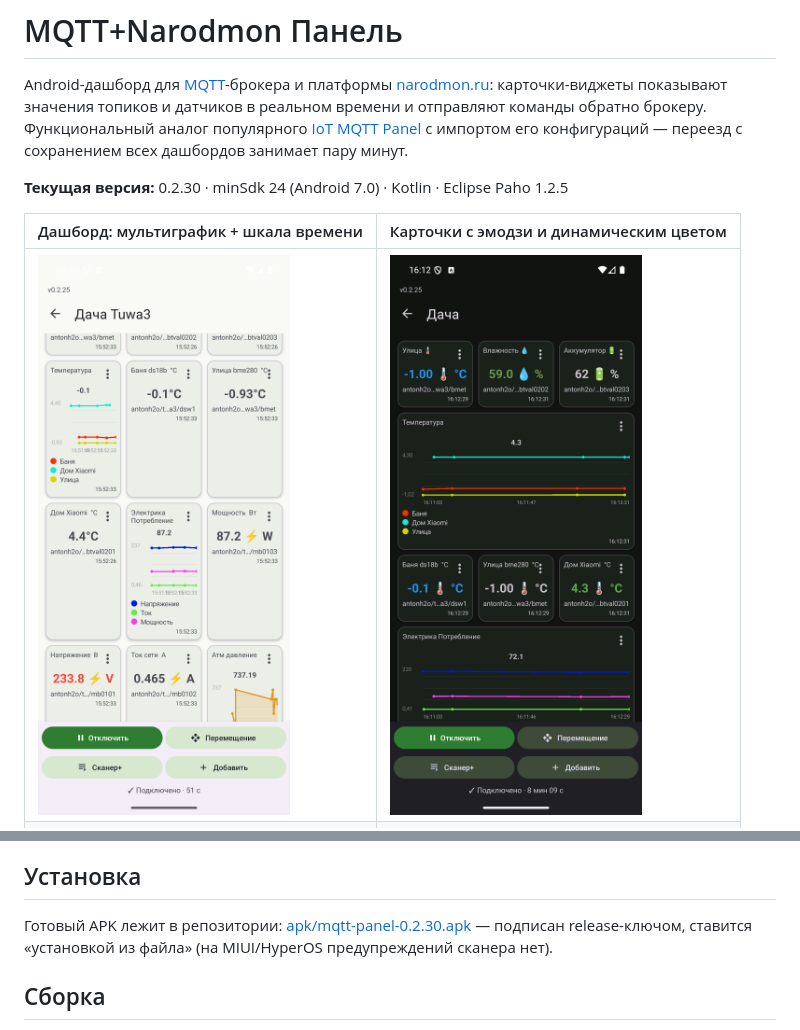
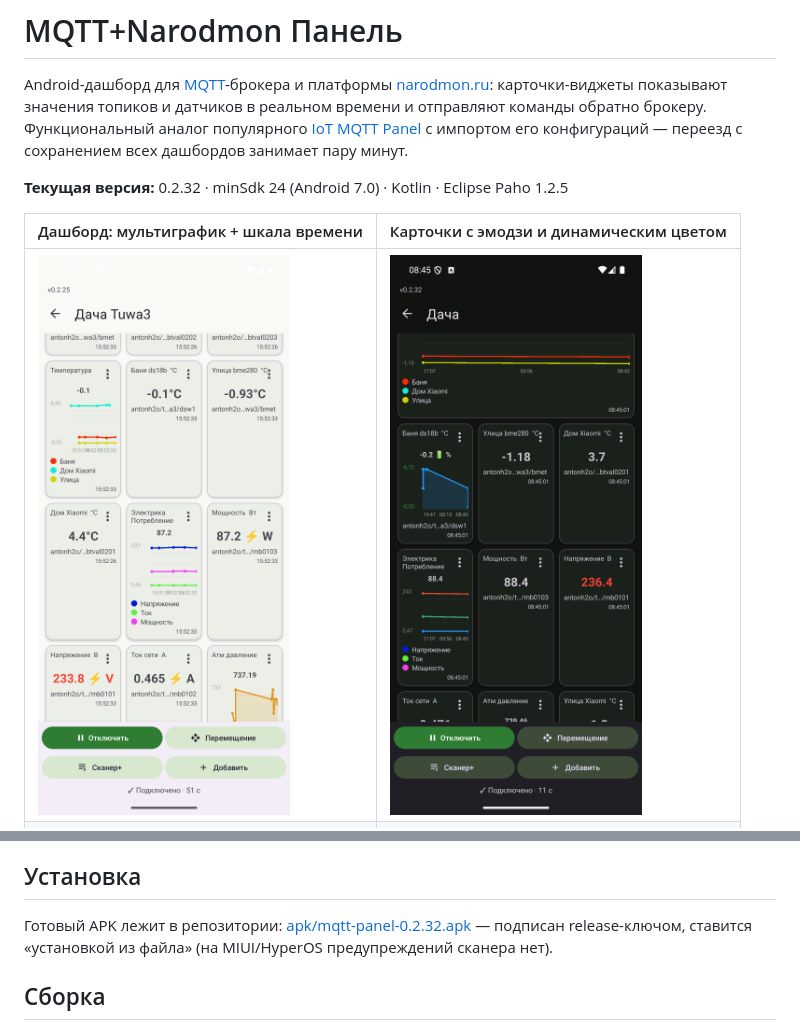
Before and after one commit to antonh2o/mqtt-panel, a Markdown page: README.md, 2 parts joined by grey strips. Drawn GitHub-style; pictures changed too: screenshots/emoji-cards.png.

```diff
--- a/README.md
+++ b/README.md
@@ -2,7 +2,7 @@
 
 Android-дашборд для [MQTT](https://mqtt.org/)-брокера и платформы [narodmon.ru](https://narodmon.ru): карточки-виджеты показывают значения топиков и датчиков в реальном времени и отправляют команды обратно брокеру. Функциональный аналог популярного [IoT MQTT Panel](https://play.google.com/store/apps/details?id=snr.ptt.iot.mqtt.panel) с импортом его конфигураций — переезд с сохранением всех дашбордов занимает пару минут.
 
-**Текущая версия:** 0.2.30 · minSdk 24 (Android 7.0) · Kotlin · Eclipse Paho 1.2.5
+**Текущая версия:** 0.2.32 · minSdk 24 (Android 7.0) · Kotlin · Eclipse Paho 1.2.5
 
 | Дашборд: мультиграфик + шкала времени | Карточки с эмодзи и динамическим цветом |
 |---|---|
@@ -50,7 +50,7 @@ Android-дашборд для [MQTT](https://mqtt.org/)-брокера и пла
 
 ## Установка
 
-Готовый APK лежит в репозитории: [apk/mqtt-panel-0.2.30.apk](apk/mqtt-panel-0.2.30.apk) — подписан release-ключом, ставится «установкой из файла» (на MIUI/HyperOS предупреждений сканера нет).
+Готовый APK лежит в репозитории: [apk/mqtt-panel-0.2.32.apk](apk/mqtt-panel-0.2.32.apk) — подписан release-ключом, ставится «установкой из файла» (на MIUI/HyperOS предупреждений сканера нет).
 
 ## Сборка
 
```
Also changed, not shown: 6 other files.
